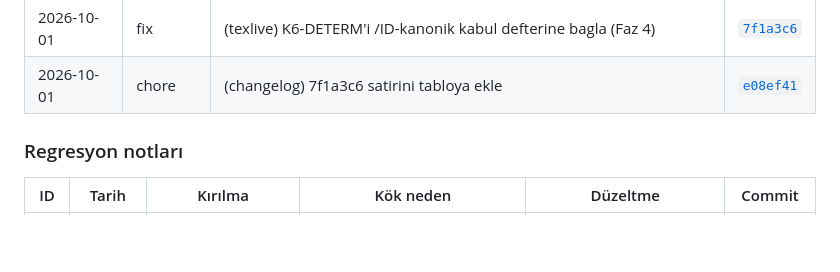
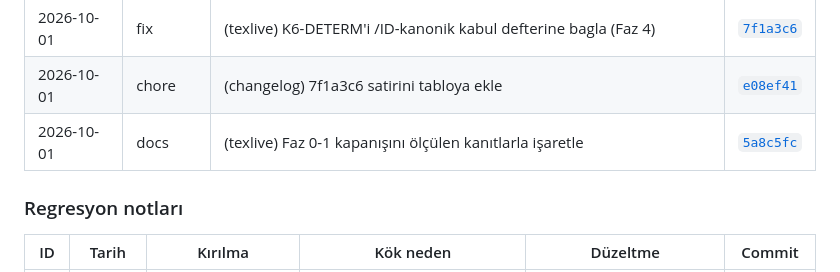
Before and after one commit to ali-han-kaya/leibniz2, a Markdown page: README.md, the part around the change. Drawn GitHub-style; blank space fills up the shorter version.

Commit message:
chore(changelog): 5a8c5fc satirini tabloya ekle

```diff
--- a/README.md
+++ b/README.md
@@ -511,6 +511,7 @@ içindedir ve `unzip` ile yeniden üretilebilir.
 | 2026-10-01 | chore | (changelog) 7076cdc satirini tabloya ekle | [`1020317`](https://github.com/ali-han-kaya/leibniz2/commit/1020317) |
 | 2026-10-01 | fix | (texlive) K6-DETERM'i /ID-kanonik kabul defterine bagla (Faz 4) | [`7f1a3c6`](https://github.com/ali-han-kaya/leibniz2/commit/7f1a3c6) |
 | 2026-10-01 | chore | (changelog) 7f1a3c6 satirini tabloya ekle | [`e08ef41`](https://github.com/ali-han-kaya/leibniz2/commit/e08ef41) |
+| 2026-10-01 | docs | (texlive) Faz 0-1 kapanışını ölçülen kanıtlarla işaretle | [`5a8c5fc`](https://github.com/ali-han-kaya/leibniz2/commit/5a8c5fc) |
 
 ### Regresyon notları
 
```
